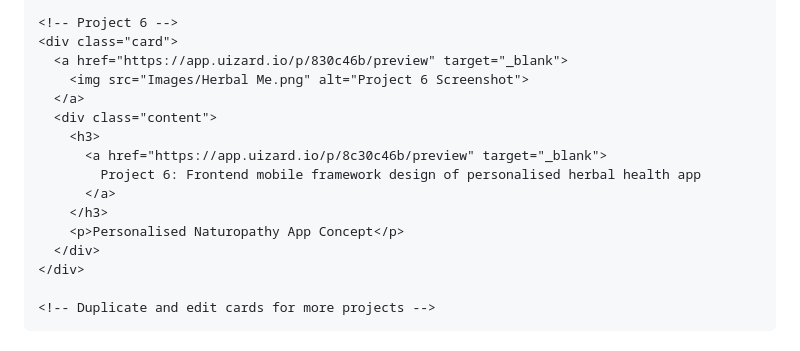
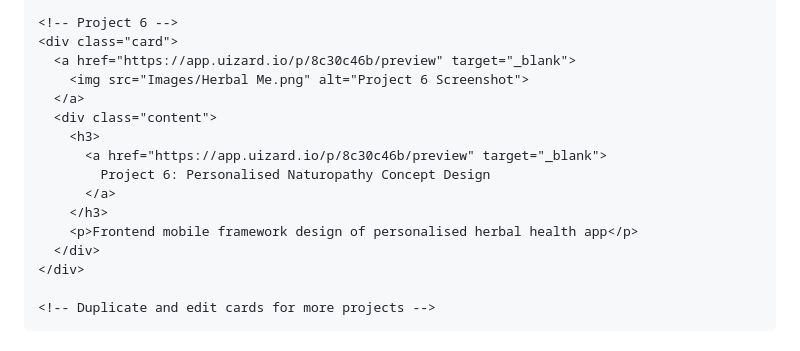
Before and after one commit to Favourson/Favourson.github.io, a Markdown page: README.md, the part around the change. GitHub-like rendering.

```diff
--- a/README.md
+++ b/README.md
@@ -151,16 +151,16 @@
 
 	<!-- Project 6 -->
     <div class="card">
-      <a href="https://app.uizard.io/p/830c46b/preview" target="_blank">
+      <a href="https://app.uizard.io/p/8c30c46b/preview" target="_blank">
         <img src="Images/Herbal Me.png" alt="Project 6 Screenshot">
       </a>
       <div class="content">
         <h3>
           <a href="https://app.uizard.io/p/8c30c46b/preview" target="_blank">
-            Project 6: Frontend mobile framework design of personalised herbal health app
+            Project 6: Personalised Naturopathy Concept Design
           </a>
         </h3>
-        <p>Personalised Naturopathy App Concept</p>
+        <p>Frontend mobile framework design of personalised herbal health app</p>
       </div>
     </div>
 
```
